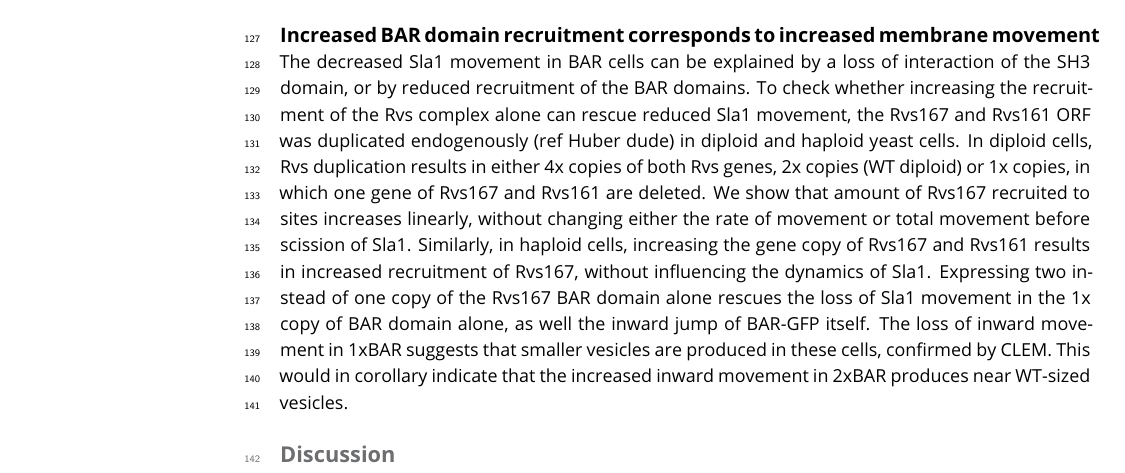
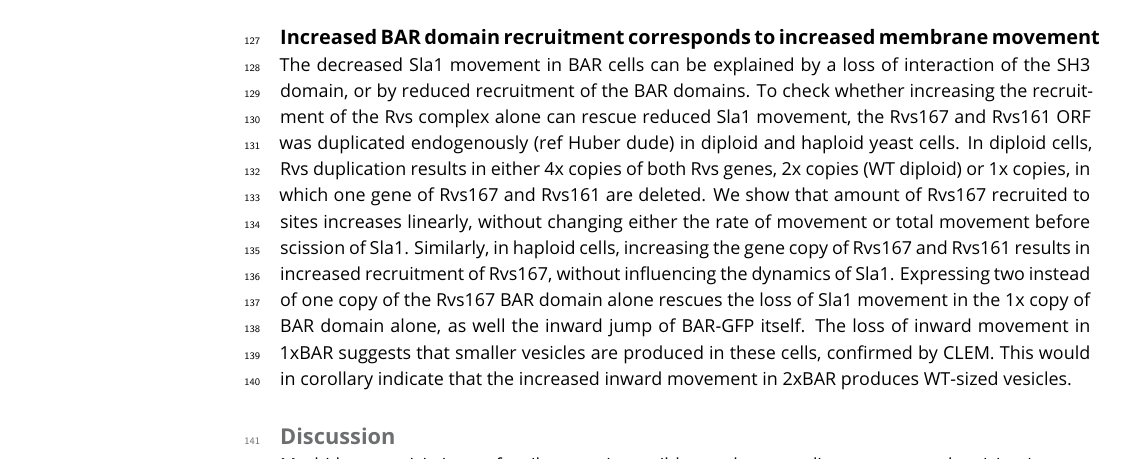
Before and after one commit to deepikaamenon/scission_paper, a LaTeX document (main.tex): part of page 4 of 5, cut so that both start at the same text. Compiled offline with pdfLaTeX.

Commit message:
txs auto checkin

```diff
--- a/main.tex
+++ b/main.tex
@@ -114,7 +114,7 @@ As seen in (some figure), deletion of neither Las17 nor Myo3 in combination with
 
 \subsection{Increased BAR domain recruitment corresponds to increased membrane movement}
 The decreased Sla1 movement in BAR cells can be explained by a loss of interaction of the SH3 domain, or by reduced recruitment of the  BAR domains. To check whether increasing the recruitment of the Rvs complex alone can rescue reduced Sla1 movement, the Rvs167 and Rvs161 ORF was duplicated endogenously (ref Huber dude) in diploid and haploid yeast cells. In diploid cells, Rvs duplication results in either 4x copies of both Rvs genes, 2x copies (WT diploid) or 1x copies, in which one gene of Rvs167 and Rvs161 are deleted. We show that amount of Rvs167 recruited to sites increases linearly, without changing either the rate of movement or total movement before scission of Sla1.
-Similarly, in haploid cells, increasing the gene copy of Rvs167 and Rvs161 results in increased recruitment of Rvs167, without influencing the dynamics of Sla1. Expressing two instead of one copy of the Rvs167 BAR domain alone rescues the loss of Sla1 movement in the 1x copy of BAR domain alone, as well the inward jump of BAR-GFP itself. The loss of inward movement in 1xBAR suggests that smaller vesicles are produced in these cells, confirmed by CLEM. This would in corollary indicate that the increased inward movement in 2xBAR produces near WT-sized vesicles.
+Similarly, in haploid cells, increasing the gene copy of Rvs167 and Rvs161 results in increased recruitment of Rvs167, without influencing the dynamics of Sla1. Expressing two instead of one copy of the Rvs167 BAR domain alone rescues the loss of Sla1 movement in the 1x copy of BAR domain alone, as well the inward jump of BAR-GFP itself. The loss of inward movement in 1xBAR suggests that smaller vesicles are produced in these cells, confirmed by CLEM. This would in corollary indicate that the increased inward movement in 2xBAR produces WT-sized vesicles.
 
 
 \begin{figure}
```
